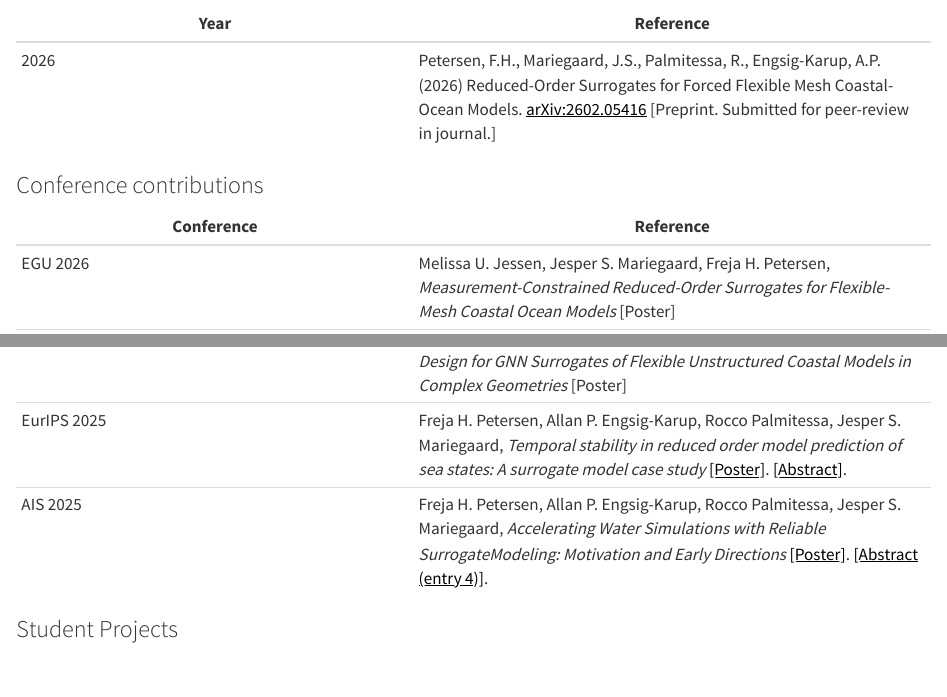
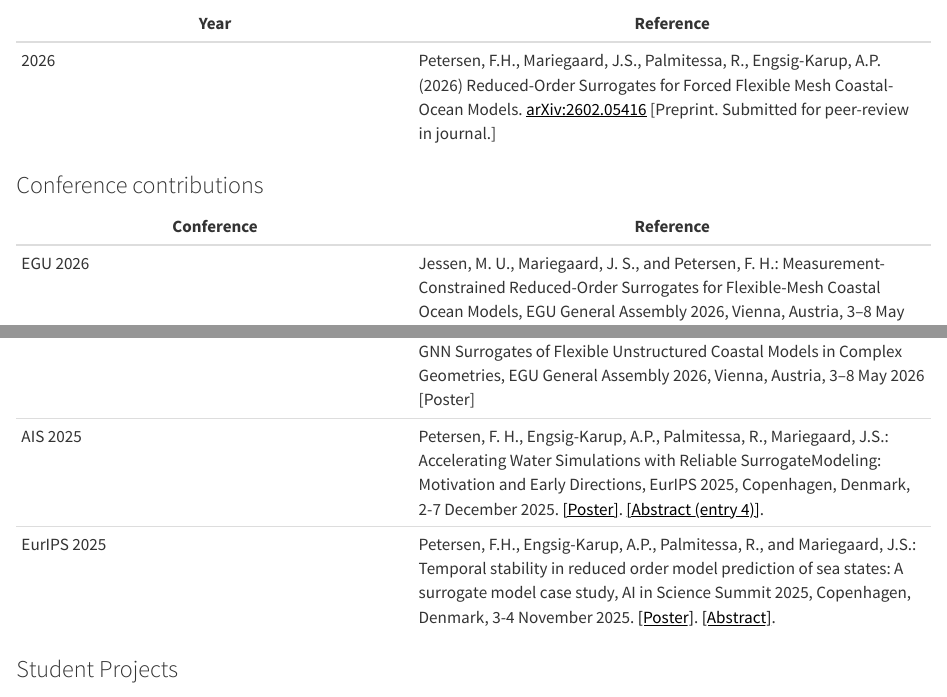
Before and after one commit to DHI/WaterBench, a Quarto document (index.qmd): the page in a window 1100 px wide, from 2370 px down, and a second part further down, joined at a grey line. Rendered offline with R 4.5, knitr and Pandoc in place of Quarto, with nearby package versions; badge pictures from the web are left out.

Commit message:
Update citations

```diff
--- a/index.qmd
+++ b/index.qmd
@@ -115,8 +115,4 @@
 
 | Conference | Reference |
 |----------|-------------|
-| EGU 2026 | Melissa U. Jessen, Jesper S. Mariegaard, Freja H. Petersen, _Measurement-Constrained Reduced-Order Surrogates for Flexible-Mesh Coastal Ocean Models_ [Poster] |
-| EGU 2026 | Faro Schäfer, Freja H. Petersen, Jesper S. Mariegaard, _Graph Neural Networks versus Reduced-Order Models for Surrogate-Based Coastal Forecasting on Unstructured Meshes_ [Poster] |
-| Eccomas 2026 | Faro Schäfer, Clemens Cremer and Jesper Mariegaard, _Efficient Graph Design for GNN Surrogates of Flexible Unstructured Coastal Models in Complex Geometries_ [Poster] |
-| EurIPS 2025 | Freja H. Petersen, Allan P. Engsig-Karup, Rocco Palmitessa, Jesper S. Mariegaard, _Temporal stability in reduced order model prediction of sea states: A surrogate model case study_ [[Poster]](publications/Poster_EurIPS_frtp.pdf){target="_blank"}. [[Abstract]](https://openreview.net/forum?id=onjNdNKW2K).
-| AIS 2025 | Freja H. Petersen, Allan P. Engsig-Karup, Rocco Palmitessa, Jesper S. Mariegaard, _Accelerating Water Simulations with Reliable SurrogateModeling: Motivation and Early Directions_ [[Poster]](publications/Poster_AIS_frtp.pdf){target="_blank"}. [[Abstract (entry 4)]](https://ais25.eu/exhibition). |
+| EGU 2026 | Jessen, M. U., Mariegaard, J. S., and Petersen, F. H.: Measurement-Constrained Reduced-Order Surrogates for Flexible-Mesh Coastal Ocean Models, EGU General Assembly 2026, Vienna, Austria, 3–8 May 2026, EGU26-11847, [https://doi.org/10.5194/egusphere-egu26-11847](https://doi.org/10.5194/egusphere-egu26-11847), 2026. [Poster] |
@@ -123,3 +120,7 @@
+| Eccomas 2026 | Schäfer, F., Cremer, C., and Mariegaard, J. S.: , Efficient Graph Design for GNN Surrogates of Flexible Unstructured Coastal Models in Complex Geometries, EGU General Assembly 2026, Vienna, Austria, 3–8 May 2026 [Poster] |
+| AIS 2025 | Petersen, F. H., Engsig-Karup, A.P., Palmitessa, R., Mariegaard, J.S.: Accelerating Water Simulations with Reliable SurrogateModeling: Motivation and Early Directions, EurIPS 2025, Copenhagen, Denmark, 2-7 December 2025. [[Poster]](publications/Poster_AIS_frtp.pdf){target="_blank"}. [[Abstract (entry 4)]](https://ais25.eu/exhibition). |
+| EurIPS 2025 | Petersen, F.H., Engsig-Karup, A.P., Palmitessa, R., and Mariegaard, J.S.: Temporal stability in reduced order model prediction of sea states: A surrogate model case study, AI in Science Summit 2025, Copenhagen, Denmark, 3-4 November 2025. [[Poster]](publications/Poster_EurIPS_frtp.pdf){target="_blank"}. [[Abstract]](https://openreview.net/forum?id=onjNdNKW2K).
+
 
 
 ### Student Projects
```
Also changed, not shown: index.qmd (1 more changed lines).
